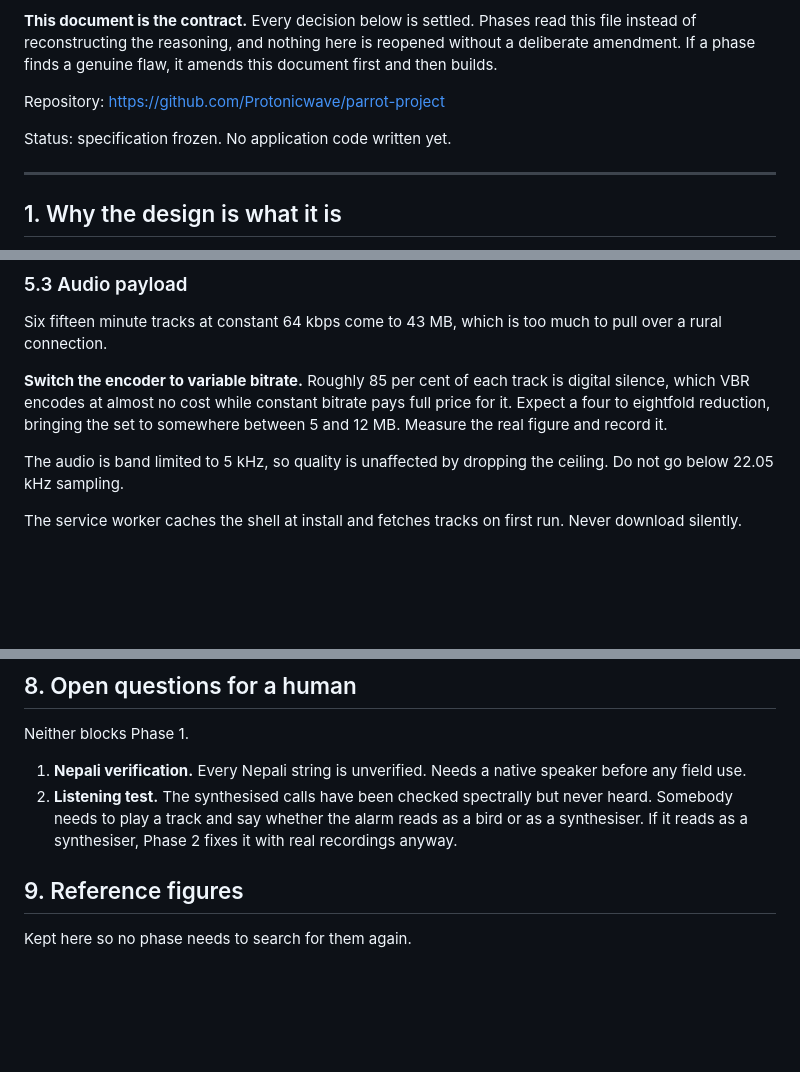
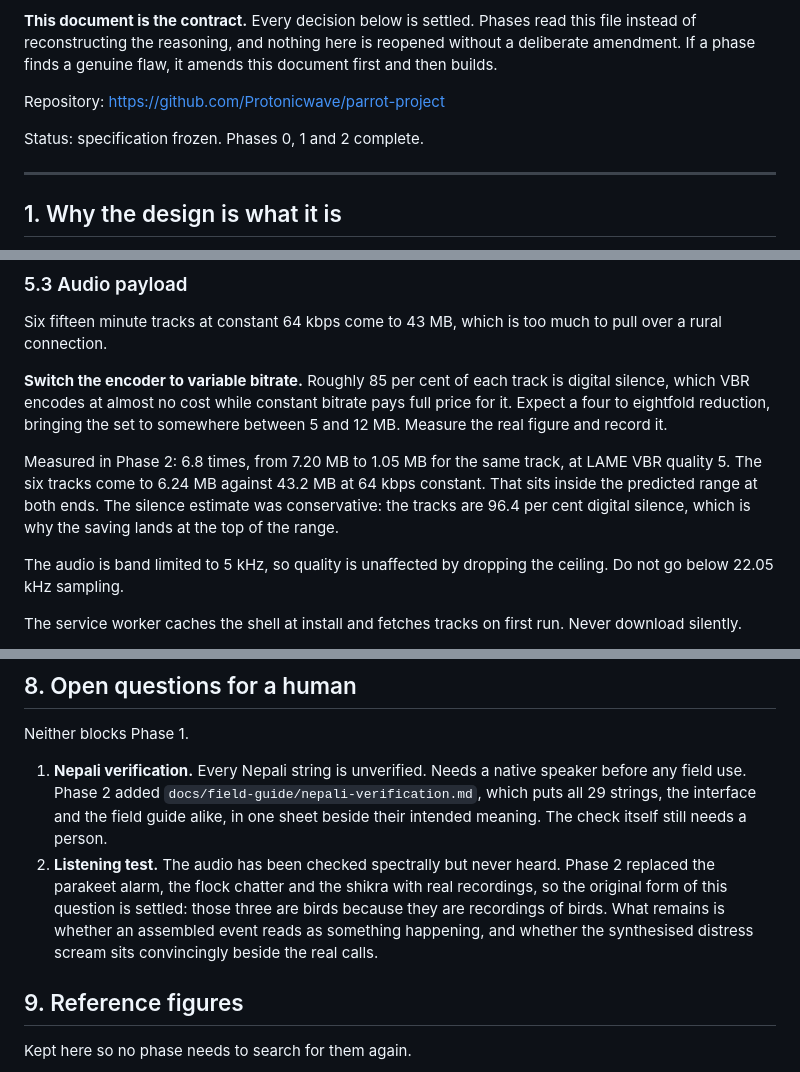
Before and after one commit to Protonicwave/parrot-project, a Markdown page: PLAN.md, 3 parts joined by grey strips. Rendered like a GitHub page; blank space fills up the shorter version.

```diff
--- a/PLAN.md
+++ b/PLAN.md
@@ -11,7 +11,7 @@ document first and then builds.
 
 Repository: <https://github.com/Protonicwave/parrot-project>
 
-Status: specification frozen. No application code written yet.
+Status: specification frozen. Phases 0, 1 and 2 complete.
 
 ---
 
@@ -261,6 +261,12 @@ digital silence, which VBR encodes at almost no cost while constant bitrate pays
 full price for it. Expect a four to eightfold reduction, bringing the set to
 somewhere between 5 and 12 MB. Measure the real figure and record it.
 
+Measured in Phase 2: 6.8 times, from 7.20 MB to 1.05 MB for the same track, at
+LAME VBR quality 5. The six tracks come to 6.24 MB against 43.2 MB at 64 kbps
+constant. That sits inside the predicted range at both ends. The silence
+estimate was conservative: the tracks are 96.4 per cent digital silence, which
+is why the saving lands at the top of the range.
+
 The audio is band limited to 5 kHz, so quality is unaffected by dropping the
 ceiling. Do not go below 22.05 kHz sampling.
 
@@ -462,11 +468,16 @@ should be filled here rather than improvised there.
 Neither blocks Phase 1.
 
 1. **Nepali verification.** Every Nepali string is unverified. Needs a native
-   speaker before any field use.
-2. **Listening test.** The synthesised calls have been checked spectrally but
-   never heard. Somebody needs to play a track and say whether the alarm reads as
-   a bird or as a synthesiser. If it reads as a synthesiser, Phase 2 fixes it
-   with real recordings anyway.
+   speaker before any field use. Phase 2 added
+   `docs/field-guide/nepali-verification.md`, which puts all 29 strings, the
+   interface and the field guide alike, in one sheet beside their intended
+   meaning. The check itself still needs a person.
+2. **Listening test.** The audio has been checked spectrally but never heard.
+   Phase 2 replaced the parakeet alarm, the flock chatter and the shikra with
+   real recordings, so the original form of this question is settled: those
+   three are birds because they are recordings of birds. What remains is whether
+   an assembled event reads as something happening, and whether the synthesised
+   distress scream sits convincingly beside the real calls.
 
 ## 9. Reference figures
 
```
Also changed, not shown: README.md (+32 -15 lines).
